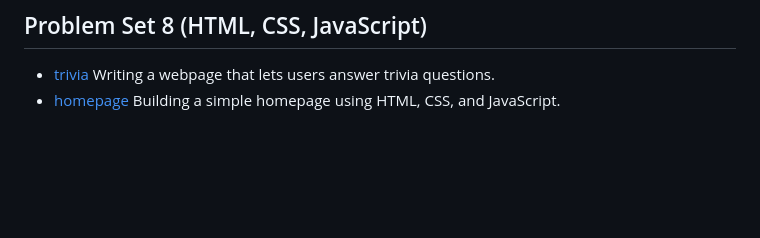
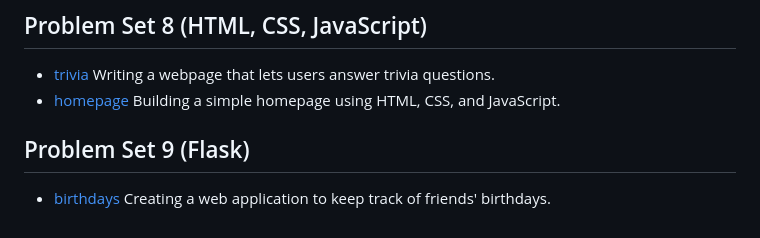
Before and after one commit to faitinchan/CS50x, a Markdown page: README.md, the part around the change. GitHub-like rendering; blank space fills up the shorter version.

```diff
--- a/README.md
+++ b/README.md
@@ -57,3 +57,6 @@ Below are all of the problem sets I worked on, along with the corresponding code
   Writing a webpage that lets users answer trivia questions.
 - [homepage](https://github.com/faitinchan/CS50x/tree/main/Problem_Set_8/homepage)
   Building a simple homepage using HTML, CSS, and JavaScript.
+## Problem Set 9 (Flask)
+- [birthdays](https://github.com/faitinchan/CS50x/tree/main/Problem_Set_9/birthdays)
+  Creating a web application to keep track of friends' birthdays.
```
